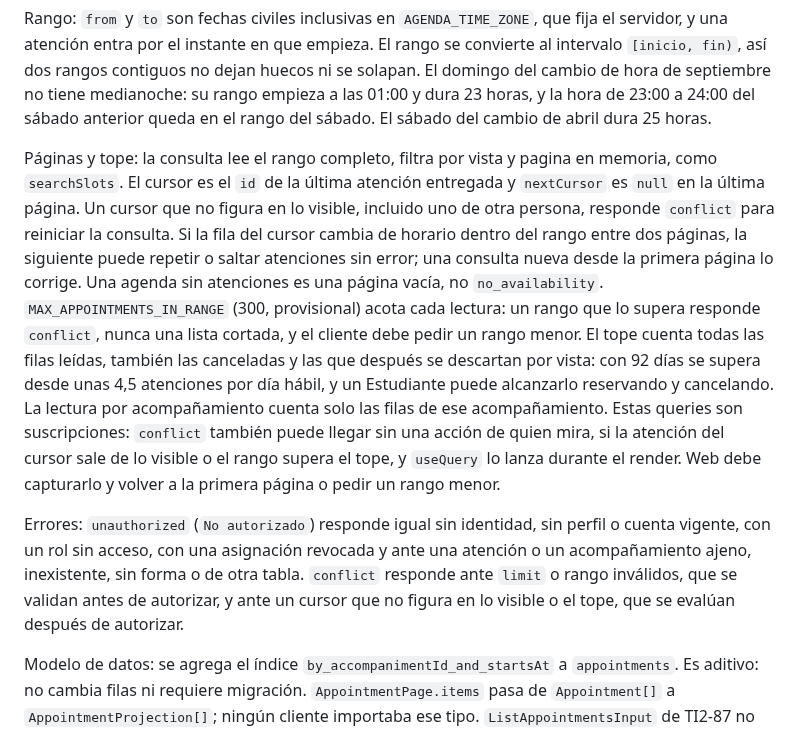
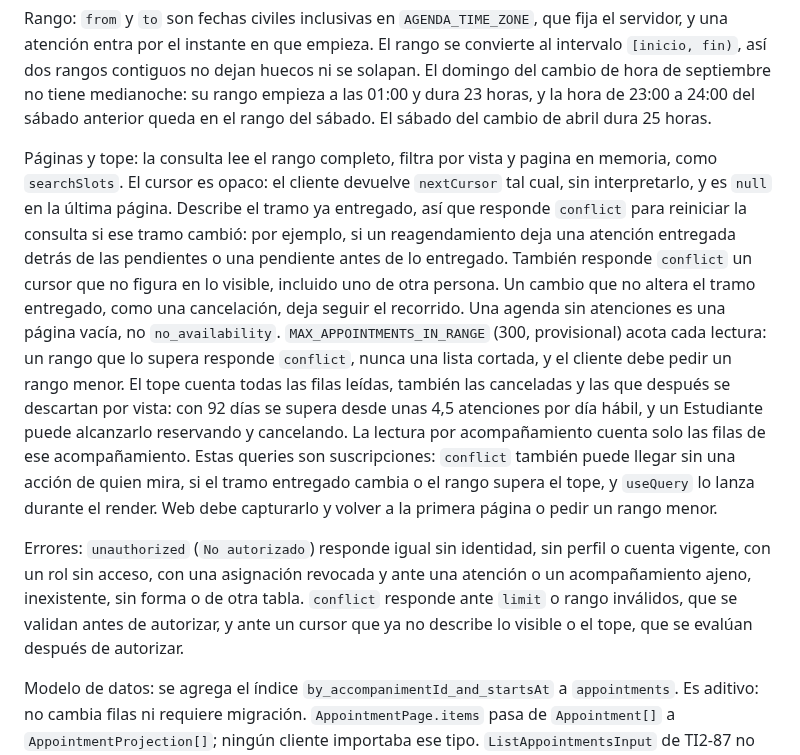
Before and after one commit to FernandoValdes01/ceretime, a Markdown page: docs/contratos-sprint-1.md, the part around the change. Drawn GitHub-style.

Commit message:
docs(contratos): el cursor de la agenda es opaco y responde conflict si cambia lo entregado

```diff
--- a/docs/contratos-sprint-1.md
+++ b/docs/contratos-sprint-1.md
@@ -206,9 +206,9 @@ Agenda propia: el Estudiante ve sus atenciones y el Profesional las que tiene a
 
 Rango: `from` y `to` son fechas civiles inclusivas en `AGENDA_TIME_ZONE`, que fija el servidor, y una atención entra por el instante en que empieza. El rango se convierte al intervalo `[inicio, fin)`, así dos rangos contiguos no dejan huecos ni se solapan. El domingo del cambio de hora de septiembre no tiene medianoche: su rango empieza a las 01:00 y dura 23 horas, y la hora de 23:00 a 24:00 del sábado anterior queda en el rango del sábado. El sábado del cambio de abril dura 25 horas.
 
-Páginas y tope: la consulta lee el rango completo, filtra por vista y pagina en memoria, como `searchSlots`. El cursor es el `id` de la última atención entregada y `nextCursor` es `null` en la última página. Un cursor que no figura en lo visible, incluido uno de otra persona, responde `conflict` para reiniciar la consulta. Si la fila del cursor cambia de horario dentro del rango entre dos páginas, la siguiente puede repetir o saltar atenciones sin error; una consulta nueva desde la primera página lo corrige. Una agenda sin atenciones es una página vacía, no `no_availability`. `MAX_APPOINTMENTS_IN_RANGE` (300, provisional) acota cada lectura: un rango que lo supera responde `conflict`, nunca una lista cortada, y el cliente debe pedir un rango menor. El tope cuenta todas las filas leídas, también las canceladas y las que después se descartan por vista: con 92 días se supera desde unas 4,5 atenciones por día hábil, y un Estudiante puede alcanzarlo reservando y cancelando. La lectura por acompañamiento cuenta solo las filas de ese acompañamiento. Estas queries son suscripciones: `conflict` también puede llegar sin una acción de quien mira, si la atención del cursor sale de lo visible o el rango supera el tope, y `useQuery` lo lanza durante el render. Web debe capturarlo y volver a la primera página o pedir un rango menor.
+Páginas y tope: la consulta lee el rango completo, filtra por vista y pagina en memoria, como `searchSlots`. El cursor es opaco: el cliente devuelve `nextCursor` tal cual, sin interpretarlo, y es `null` en la última página. Describe el tramo ya entregado, así que responde `conflict` para reiniciar la consulta si ese tramo cambió: por ejemplo, si un reagendamiento deja una atención entregada detrás de las pendientes o una pendiente antes de lo entregado. También responde `conflict` un cursor que no figura en lo visible, incluido uno de otra persona. Un cambio que no altera el tramo entregado, como una cancelación, deja seguir el recorrido. Una agenda sin atenciones es una página vacía, no `no_availability`. `MAX_APPOINTMENTS_IN_RANGE` (300, provisional) acota cada lectura: un rango que lo supera responde `conflict`, nunca una lista cortada, y el cliente debe pedir un rango menor. El tope cuenta todas las filas leídas, también las canceladas y las que después se descartan por vista: con 92 días se supera desde unas 4,5 atenciones por día hábil, y un Estudiante puede alcanzarlo reservando y cancelando. La lectura por acompañamiento cuenta solo las filas de ese acompañamiento. Estas queries son suscripciones: `conflict` también puede llegar sin una acción de quien mira, si el tramo entregado cambia o el rango supera el tope, y `useQuery` lo lanza durante el render. Web debe capturarlo y volver a la primera página o pedir un rango menor.
 
-Errores: `unauthorized` (`No autorizado`) responde igual sin identidad, sin perfil o cuenta vigente, con un rol sin acceso, con una asignación revocada y ante una atención o un acompañamiento ajeno, inexistente, sin forma o de otra tabla. `conflict` responde ante `limit` o rango inválidos, que se validan antes de autorizar, y ante un cursor que no figura en lo visible o el tope, que se evalúan después de autorizar.
+Errores: `unauthorized` (`No autorizado`) responde igual sin identidad, sin perfil o cuenta vigente, con un rol sin acceso, con una asignación revocada y ante una atención o un acompañamiento ajeno, inexistente, sin forma o de otra tabla. `conflict` responde ante `limit` o rango inválidos, que se validan antes de autorizar, y ante un cursor que ya no describe lo visible o el tope, que se evalúan después de autorizar.
 
 Modelo de datos: se agrega el índice `by_accompanimentId_and_startsAt` a `appointments`. Es aditivo: no cambia filas ni requiere migración. `AppointmentPage.items` pasa de `Appointment[]` a `AppointmentProjection[]`; ningún cliente importaba ese tipo. `ListAppointmentsInput` de TI2-87 no cambia, aunque esta API no use su `professionalId`.
 
```
